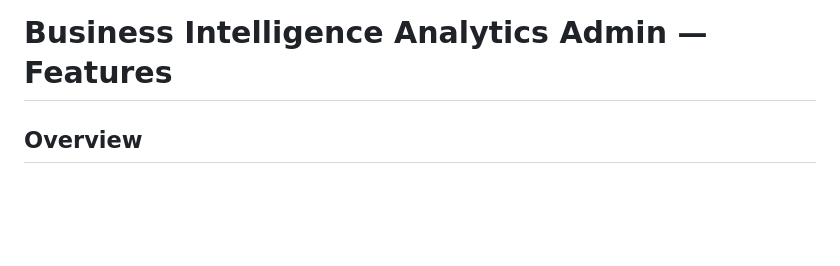
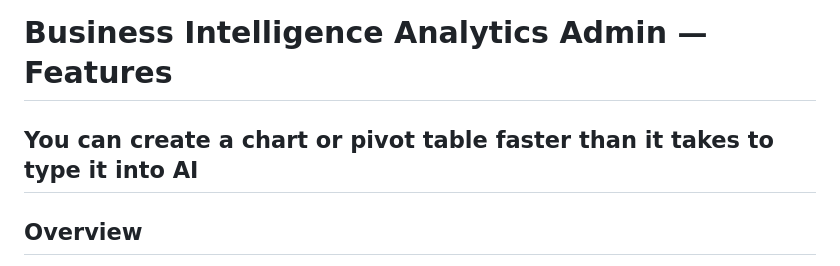
Before and after one commit to bluemoondom/analytics_admin, a Markdown page: README.md, the part around the change. GitHub-like rendering; blank space fills up the shorter version.

Commit message:
Initial commit

```diff
--- a/README.md
+++ b/README.md
@@ -1,4 +1,5 @@
 # Business Intelligence Analytics Admin — Features
+## You can create a chart or pivot table faster than it takes to type it into AI
 
 ## Overview
 
```
